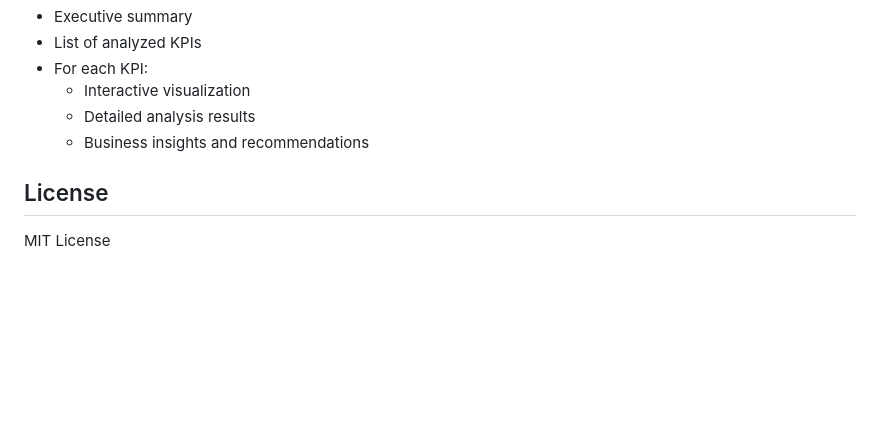
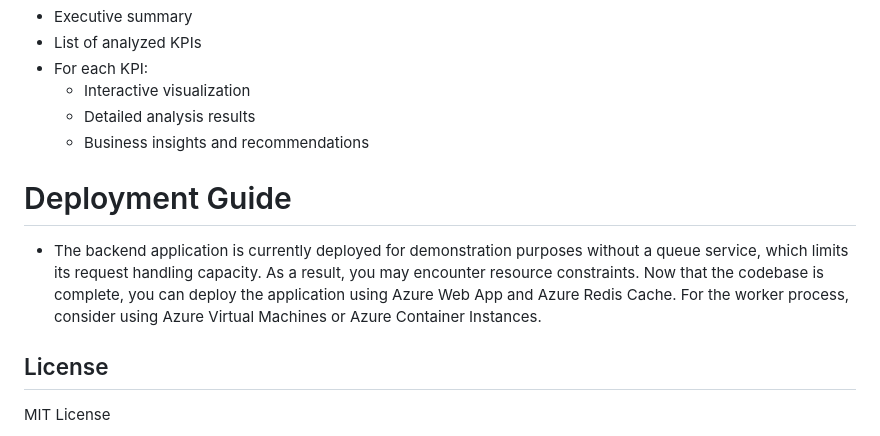
Before and after one commit to aditya699/deep-analysis, a Markdown page: README.md, the part around the change. Rendered like a GitHub page; blank space fills up the shorter version.

```diff
--- a/README.md
+++ b/README.md
@@ -377,6 +377,10 @@ The final report includes:
   - Detailed analysis results
   - Business insights and recommendations
 
+# Deployment Guide
+
+- The backend application is currently deployed for demonstration purposes without a queue service, which limits its request handling capacity. As a result, you may encounter resource constraints. Now that the codebase is complete, you can deploy the application using Azure Web App and Azure Redis Cache. For the worker process, consider using Azure Virtual Machines or Azure Container Instances.
+
 ## License
 
 MIT License
```
